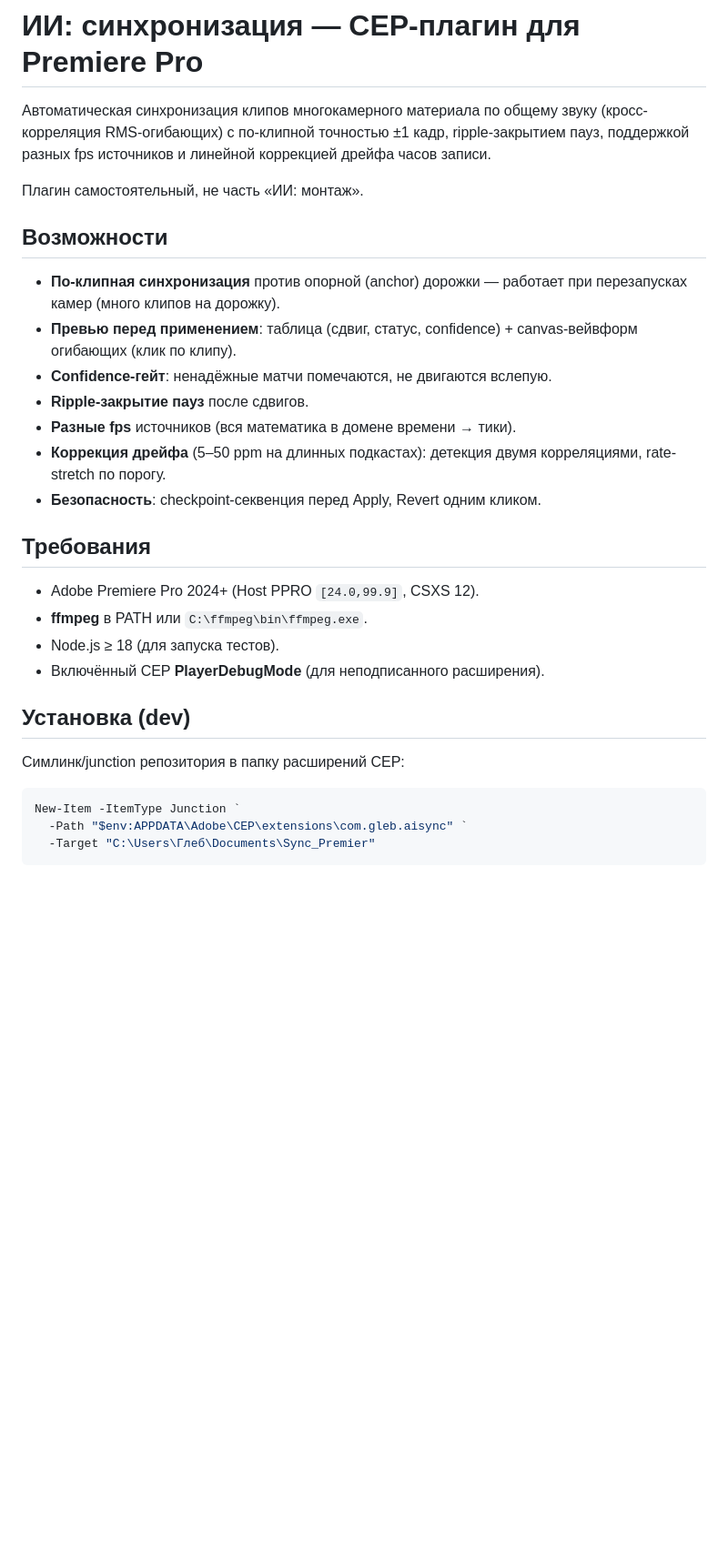
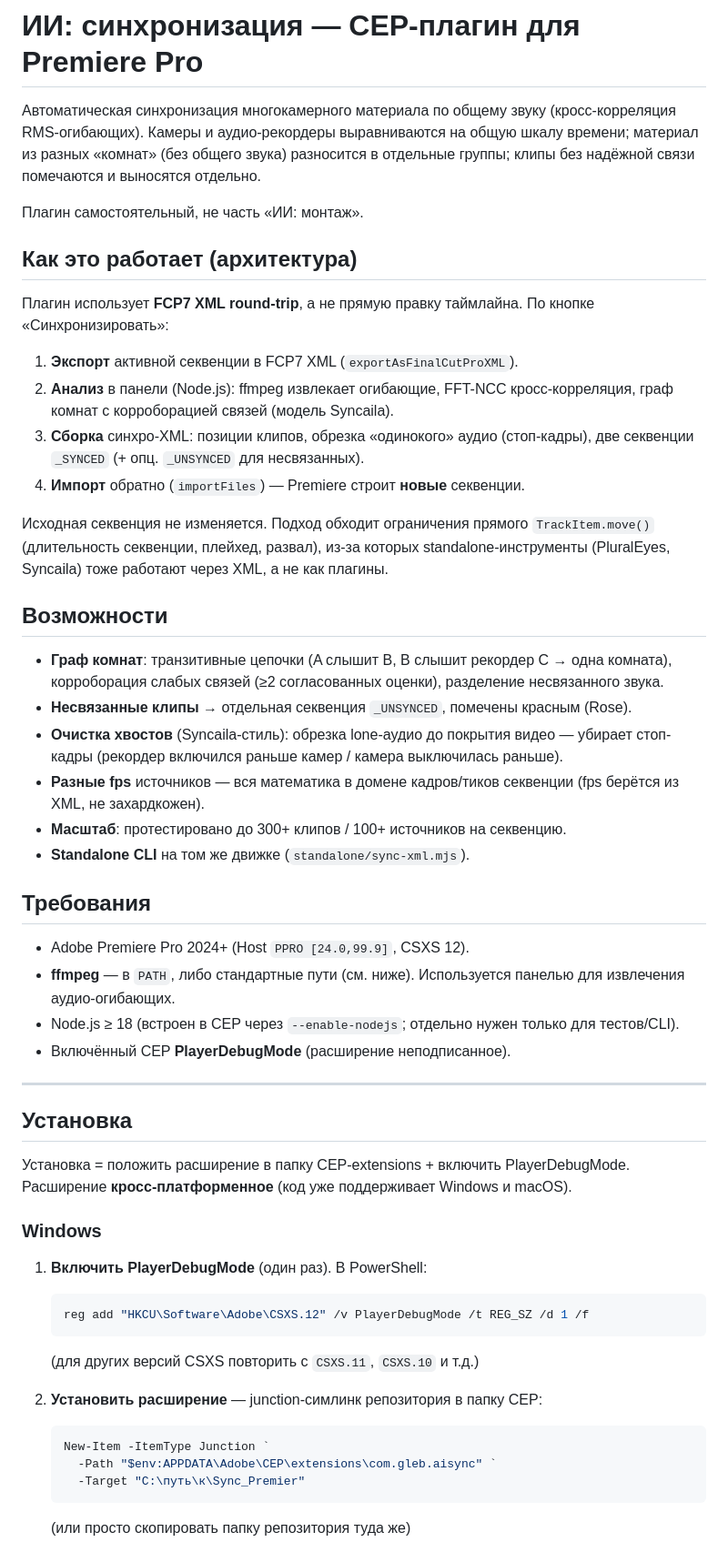
Before and after one commit to glmelnik96/Sync_Premier, a Markdown page: README.md, the part around one of its changes. Shown at 91% size. Rendered like a GitHub page; blank space fills up the shorter version.

````diff
--- a/README.md
+++ b/README.md
@@ -1,36 +1,68 @@
 # ИИ: синхронизация — CEP-плагин для Premiere Pro
 
-Автоматическая синхронизация клипов многокамерного материала по общему звуку
-(кросс-корреляция RMS-огибающих) с по-клипной точностью ±1 кадр, ripple-закрытием
-пауз, поддержкой разных fps источников и линейной коррекцией дрейфа часов записи.
+Автоматическая синхронизация многокамерного материала по общему звуку
+(кросс-корреляция RMS-огибающих). Камеры и аудио-рекордеры выравниваются на общую
+шкалу времени; материал из разных «комнат» (без общего звука) разносится в отдельные
+группы; клипы без надёжной связи помечаются и выносятся отдельно.
 
 Плагин самостоятельный, не часть «ИИ: монтаж».
 
+## Как это работает (архитектура)
+
+Плагин использует **FCP7 XML round-trip**, а не прямую правку таймлайна. По кнопке
+«Синхронизировать»:
+
+1. **Экспорт** активной секвенции в FCP7 XML (`exportAsFinalCutProXML`).
+2. **Анализ** в панели (Node.js): ffmpeg извлекает огибающие, FFT-NCC кросс-корреляция,
+   граф комнат с корроборацией связей (модель Syncaila).
+3. **Сборка** синхро-XML: позиции клипов, обрезка «одинокого» аудио (стоп-кадры),
+   две секвенции `_SYNCED` (+ опц. `_UNSYNCED` для несвязанных).
+4. **Импорт** обратно (`importFiles`) — Premiere строит **новые** секвенции.
+
+Исходная секвенция не изменяется. Подход обходит ограничения прямого `TrackItem.move()`
+(длительность секвенции, плейхед, развал), из-за которых standalone-инструменты
+(PluralEyes, Syncaila) тоже работают через XML, а не как плагины.
+
 ## Возможности
 
-- **По-клипная синхронизация** против опорной (anchor) дорожки — работает при
-  перезапусках камер (много клипов на дорожку).
-- **Превью перед применением**: таблица (сдвиг, статус, confidence) + canvas-вейвформ
-  огибающих (клик по клипу).
-- **Confidence-гейт**: ненадёжные матчи помечаются, не двигаются вслепую.
-- **Ripple-закрытие пауз** после сдвигов.
-- **Разные fps** источников (вся математика в домене времени → тики).
-- **Коррекция дрейфа** (5–50 ppm на длинных подкастах): детекция двумя корреляциями,
-  rate-stretch по порогу.
-- **Безопасность**: checkpoint-секвенция перед Apply, Revert одним кликом.
+- **Граф комнат**: транзитивные цепочки (A слышит B, B слышит рекордер C → одна комната),
+  корроборация слабых связей (≥2 согласованных оценки), разделение несвязанного звука.
+- **Несвязанные клипы** → отдельная секвенция `_UNSYNCED`, помечены красным (Rose).
+- **Очистка хвостов** (Syncaila-стиль): обрезка lone-аудио до покрытия видео — убирает
+  стоп-кадры (рекордер включился раньше камер / камера выключилась раньше).
+- **Разные fps** источников — вся математика в домене кадров/тиков секвенции (fps берётся
+  из XML, не захардкожен).
+- **Масштаб**: протестировано до 300+ клипов / 100+ источников на секвенцию.
+- **Standalone CLI** на том же движке (`standalone/sync-xml.mjs`).
 
 ## Требования
 
-- Adobe Premiere Pro 2024+ (Host PPRO `[24.0,99.9]`, CSXS 12).
-- **ffmpeg** в PATH или `C:\ffmpeg\bin\ffmpeg.exe`.
-- Node.js ≥ 18 (для запуска тестов).
-- Включённый CEP **PlayerDebugMode** (для неподписанного расширения).
+- Adobe Premiere Pro 2024+ (Host `PPRO [24.0,99.9]`, CSXS 12).
+- **ffmpeg** — в `PATH`, либо стандартные пути (см. ниже). Используется панелью для
+  извлечения аудио-огибающих.
+- Node.js ≥ 18 (встроен в CEP через `--enable-nodejs`; отдельно нужен только для тестов/CLI).
+- Включённый CEP **PlayerDebugMode** (расширение неподписанное).
 
-## Установка (dev)
+---
 
-Симлинк/junction репозитория в папку расширений CEP:
+## Установка
 
-```powershell
-New-Item -ItemType Junction `
-  -Path "$env:APPDATA\Adobe\CEP\extensions\com.gleb.aisync" `
-  -Target "C:\Users\Глеб\Documents\Sync_Premier"
+Установка = положить расширение в папку CEP-extensions + включить PlayerDebugMode.
+Расширение **кросс-платформенное** (код уже поддерживает Windows и macOS).
+
+### Windows
+
+1. **Включить PlayerDebugMode** (один раз). В PowerShell:
+   ```powershell
+   reg add "HKCU\Software\Adobe\CSXS.12" /v PlayerDebugMode /t REG_SZ /d 1 /f
+   ```
+   (для других версий CSXS повторить с `CSXS.11`, `CSXS.10` и т.д.)
+
+2. **Установить расширение** — junction-симлинк репозитория в папку CEP:
+   ```powershell
+   New-Item -ItemType Junction `
+     -Path "$env:APPDATA\Adobe\CEP\extensions\com.gleb.aisync" `
+     -Target "C:\путь\к\Sync_Premier"
+   ```
+   (или просто скопировать папку репозитория туда же)
+
````
Also changed, not shown: other parts of README.md (+64 -12 lines), docs/MACOS_MIGRATION.md (added, +89 -0 lines).
